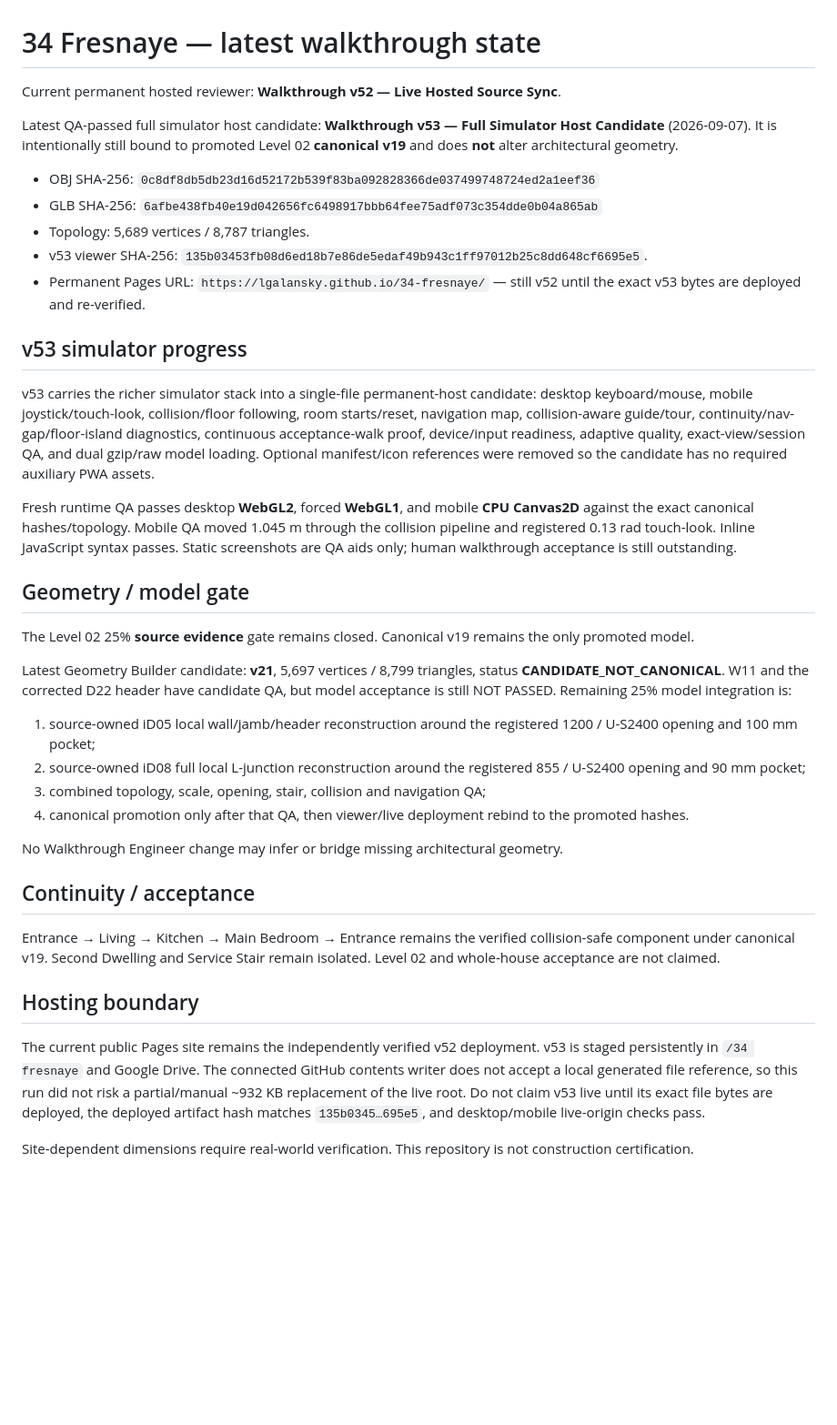
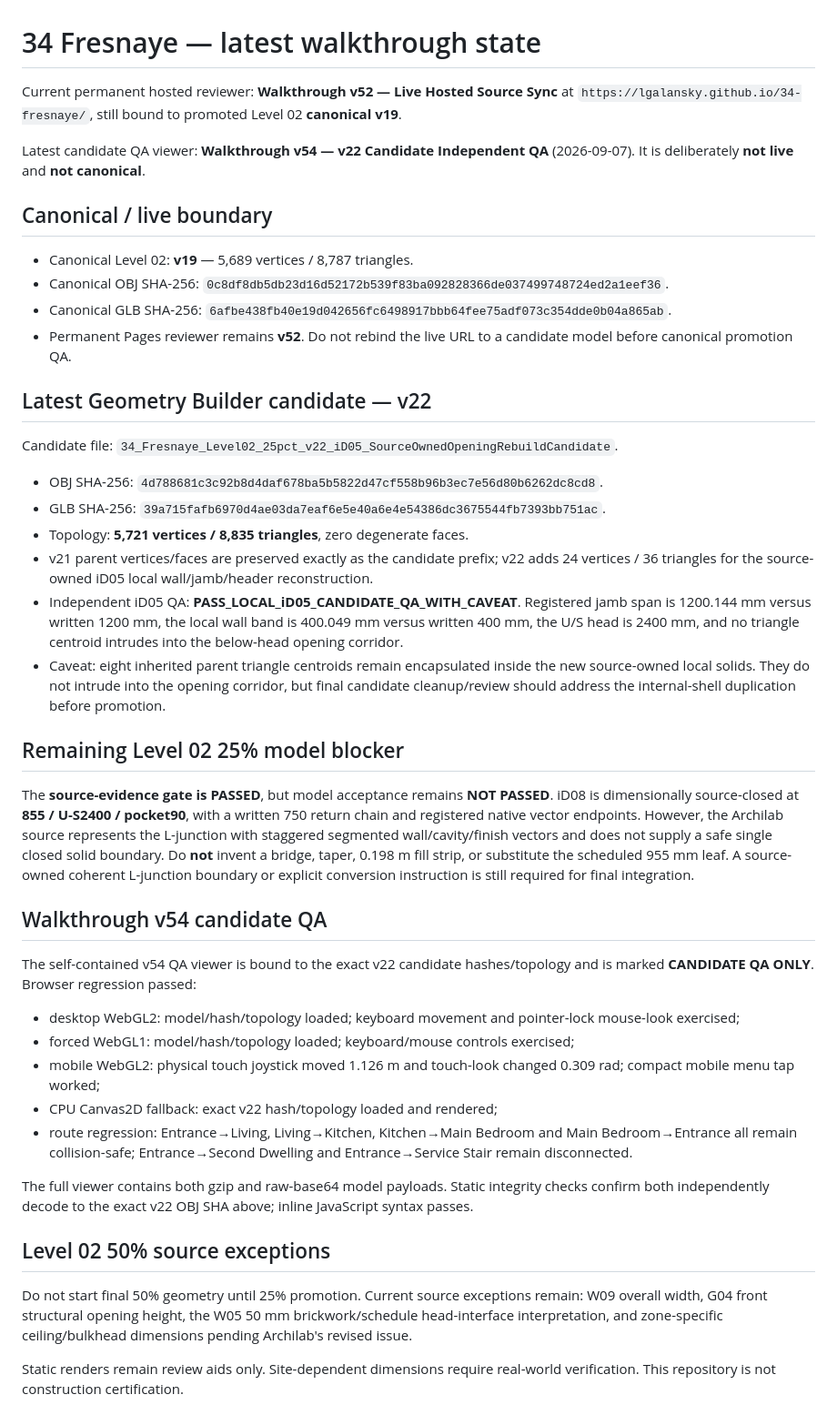
Before and after one commit to Lgalansky/34-fresnaye, a Markdown page: LATEST_VIEWER.md, the part around the change. Shown at 91% size. Drawn GitHub-style; blank space fills up the shorter version.

Commit message:
Record v22 candidate QA and walkthrough v54

```diff
--- a/LATEST_VIEWER.md
+++ b/LATEST_VIEWER.md
@@ -1,40 +1,45 @@
 # 34 Fresnaye — latest walkthrough state
 
-Current permanent hosted reviewer: **Walkthrough v52 — Live Hosted Source Sync**.
+Current permanent hosted reviewer: **Walkthrough v52 — Live Hosted Source Sync** at `https://lgalansky.github.io/34-fresnaye/`, still bound to promoted Level 02 **canonical v19**.
 
-Latest QA-passed full simulator host candidate: **Walkthrough v53 — Full Simulator Host Candidate** (2026-09-07). It is intentionally still bound to promoted Level 02 **canonical v19** and does **not** alter architectural geometry.
+Latest candidate QA viewer: **Walkthrough v54 — v22 Candidate Independent QA** (2026-09-07). It is deliberately **not live** and **not canonical**.
 
-- OBJ SHA-256: `0c8df8db5db23d16d52172b539f83ba092828366de037499748724ed2a1eef36`
-- GLB SHA-256: `6afbe438fb40e19d042656fc6498917bbb64fee75adf073c354dde0b04a865ab`
-- Topology: 5,689 vertices / 8,787 triangles.
-- v53 viewer SHA-256: `135b03453fb08d6ed18b7e86de5edaf49b943c1ff97012b25c8dd648cf6695e5`.
-- Permanent Pages URL: `https://lgalansky.github.io/34-fresnaye/` — still v52 until the exact v53 bytes are deployed and re-verified.
+## Canonical / live boundary
 
-## v53 simulator progress
+- Canonical Level 02: **v19** — 5,689 vertices / 8,787 triangles.
+- Canonical OBJ SHA-256: `0c8df8db5db23d16d52172b539f83ba092828366de037499748724ed2a1eef36`.
+- Canonical GLB SHA-256: `6afbe438fb40e19d042656fc6498917bbb64fee75adf073c354dde0b04a865ab`.
+- Permanent Pages reviewer remains **v52**. Do not rebind the live URL to a candidate model before canonical promotion QA.
 
-v53 carries the richer simulator stack into a single-file permanent-host candidate: desktop keyboard/mouse, mobile joystick/touch-look, collision/floor following, room starts/reset, navigation map, collision-aware guide/tour, continuity/nav-gap/floor-island diagnostics, continuous acceptance-walk proof, device/input readiness, adaptive quality, exact-view/session QA, and dual gzip/raw model loading. Optional manifest/icon references were removed so the candidate has no required auxiliary PWA assets.
+## Latest Geometry Builder candidate — v22
 
-Fresh runtime QA passes desktop **WebGL2**, forced **WebGL1**, and mobile **CPU Canvas2D** against the exact canonical hashes/topology. Mobile QA moved 1.045 m through the collision pipeline and registered 0.13 rad touch-look. Inline JavaScript syntax passes. Static screenshots are QA aids only; human walkthrough acceptance is still outstanding.
+Candidate file: `34_Fresnaye_Level02_25pct_v22_iD05_SourceOwnedOpeningRebuildCandidate`.
 
-## Geometry / model gate
+- OBJ SHA-256: `4d788681c3c92b8d4daf678ba5b5822d47cf558b96b3ec7e56d80b6262dc8cd8`.
+- GLB SHA-256: `39a715fafb6970d4ae03da7eaf6e5e40a6e4e54386dc3675544fb7393bb751ac`.
+- Topology: **5,721 vertices / 8,835 triangles**, zero degenerate faces.
+- v21 parent vertices/faces are preserved exactly as the candidate prefix; v22 adds 24 vertices / 36 triangles for the source-owned iD05 local wall/jamb/header reconstruction.
+- Independent iD05 QA: **PASS_LOCAL_iD05_CANDIDATE_QA_WITH_CAVEAT**. Registered jamb span is 1200.144 mm versus written 1200 mm, the local wall band is 400.049 mm versus written 400 mm, the U/S head is 2400 mm, and no triangle centroid intrudes into the below-head opening corridor.
+- Caveat: eight inherited parent triangle centroids remain encapsulated inside the new source-owned local solids. They do not intrude into the opening corridor, but final candidate cleanup/review should address the internal-shell duplication before promotion.
 
-The Level 02 25% **source evidence** gate remains closed. Canonical v19 remains the only promoted model.
+## Remaining Level 02 25% model blocker
 
-Latest Geometry Builder candidate: **v21**, 5,697 vertices / 8,799 triangles, status **CANDIDATE_NOT_CANONICAL**. W11 and the corrected D22 header have candidate QA, but model acceptance is still NOT PASSED. Remaining 25% model integration is:
+The **source-evidence gate is PASSED**, but model acceptance remains **NOT PASSED**. iD08 is dimensionally source-closed at **855 / U-S2400 / pocket90**, with a written 750 return chain and registered native vector endpoints. However, the Archilab source represents the L-junction with staggered segmented wall/cavity/finish vectors and does not supply a safe single closed solid boundary. Do **not** invent a bridge, taper, 0.198 m fill strip, or substitute the scheduled 955 mm leaf. A source-owned coherent L-junction boundary or explicit conversion instruction is still required for final integration.
 
-1. source-owned iD05 local wall/jamb/header reconstruction around the registered 1200 / U-S2400 opening and 100 mm pocket;
-2. source-owned iD08 full local L-junction reconstruction around the registered 855 / U-S2400 opening and 90 mm pocket;
-3. combined topology, scale, opening, stair, collision and navigation QA;
-4. canonical promotion only after that QA, then viewer/live deployment rebind to the promoted hashes.
+## Walkthrough v54 candidate QA
 
-No Walkthrough Engineer change may infer or bridge missing architectural geometry.
+The self-contained v54 QA viewer is bound to the exact v22 candidate hashes/topology and is marked **CANDIDATE QA ONLY**. Browser regression passed:
 
-## Continuity / acceptance
+- desktop WebGL2: model/hash/topology loaded; keyboard movement and pointer-lock mouse-look exercised;
+- forced WebGL1: model/hash/topology loaded; keyboard/mouse controls exercised;
+- mobile WebGL2: physical touch joystick moved 1.126 m and touch-look changed 0.309 rad; compact mobile menu tap worked;
+- CPU Canvas2D fallback: exact v22 hash/topology loaded and rendered;
+- route regression: Entrance→Living, Living→Kitchen, Kitchen→Main Bedroom and Main Bedroom→Entrance all remain collision-safe; Entrance→Second Dwelling and Entrance→Service Stair remain disconnected.
 
-Entrance → Living → Kitchen → Main Bedroom → Entrance remains the verified collision-safe component under canonical v19. Second Dwelling and Service Stair remain isolated. Level 02 and whole-house acceptance are not claimed.
+The full viewer contains both gzip and raw-base64 model payloads. Static integrity checks confirm both independently decode to the exact v22 OBJ SHA above; inline JavaScript syntax passes.
 
-## Hosting boundary
+## Level 02 50% source exceptions
 
-The current public Pages site remains the independently verified v52 deployment. v53 is staged persistently in `/34 fresnaye` and Google Drive. The connected GitHub contents writer does not accept a local generated file reference, so this run did not risk a partial/manual ~932 KB replacement of the live root. Do not claim v53 live until its exact file bytes are deployed, the deployed artifact hash matches `135b0345…695e5`, and desktop/mobile live-origin checks pass.
+Do not start final 50% geometry until 25% promotion. Current source exceptions remain: W09 overall width, G04 front structural opening height, the W05 50 mm brickwork/schedule head-interface interpretation, and zone-specific ceiling/bulkhead dimensions pending Archilab's revised issue.
 
-Site-dependent dimensions require real-world verification. This repository is not construction certification.
+Static renders remain review aids only. Site-dependent dimensions require real-world verification. This repository is not construction certification.
```
